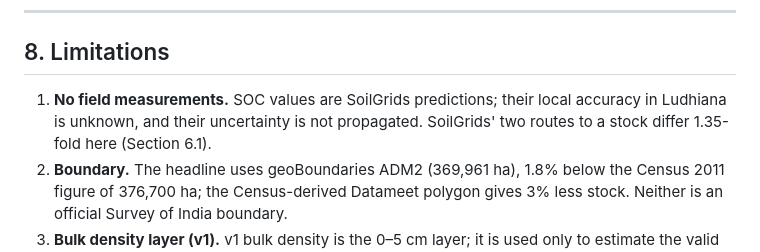
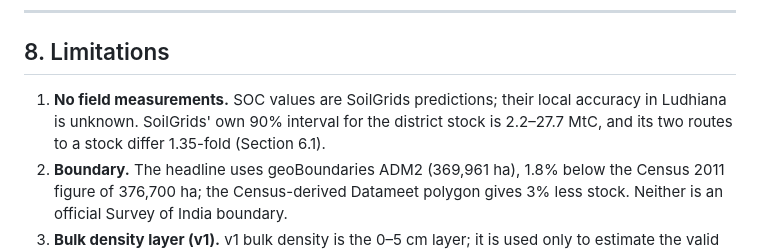
Before and after one commit to sathwikramaka/carbon-stock-estimation-ludhiana, a Markdown page: project_report.md, the part around one of its changes. Drawn GitHub-style.

```diff
--- a/project_report.md
+++ b/project_report.md
@@ -470,8 +487,9 @@ result — little skill beyond position — is informative in its own right.
 ## 8. Limitations
 
 1. **No field measurements.** SOC values are SoilGrids predictions; their local
-   accuracy in Ludhiana is unknown, and their uncertainty is not propagated.
-   SoilGrids' two routes to a stock differ 1.35-fold here (Section 6.1).
+   accuracy in Ludhiana is unknown. SoilGrids' own 90% interval for the
+   district stock is 2.2–27.7 MtC, and its two routes to a stock differ
+   1.35-fold (Section 6.1).
 2. **Boundary.** The headline uses geoBoundaries ADM2 (369,961 ha), 1.8% below
    the Census 2011 figure of 376,700 ha; the Census-derived Datameet polygon
    gives 3% less stock. Neither is an official Survey of India boundary.
```
Also changed, not shown: other parts of project_report.md (+29 -14 lines), AUDIT.md (+7 -7 lines), README.md (+6 -0 lines), results/fig_soilgrids_uncertainty.png (added), 8 other files.
